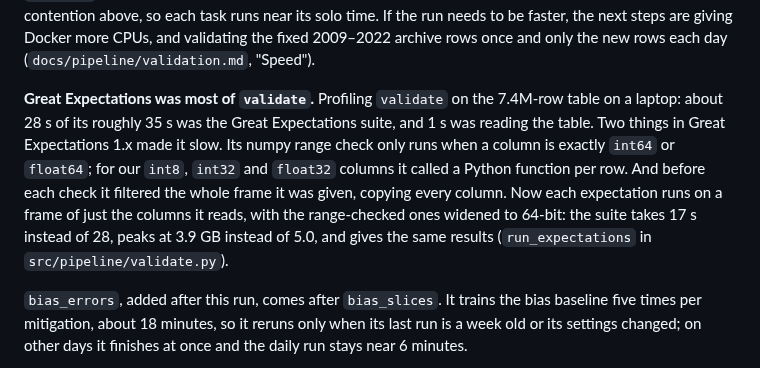
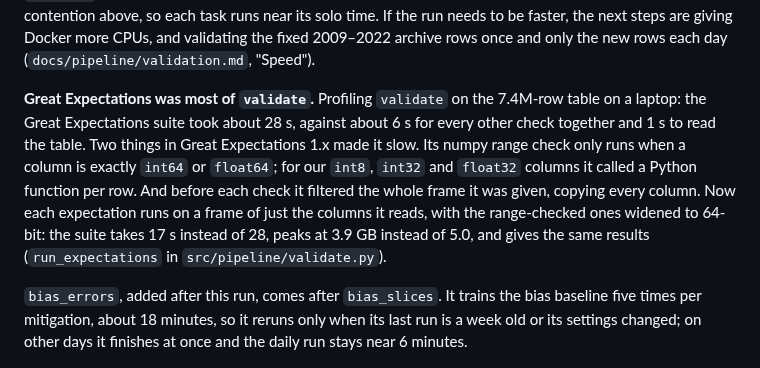
Before and after one commit to romit-basak/Stoa, a Markdown page: README.md, the part around the change. GitHub-like rendering.

Commit message:
Reworded the validate timing note to the measured parts.

```diff
--- a/README.md
+++ b/README.md
@@ -231,7 +231,7 @@ At that point `join_all` was the slowest task. A run where `src/features/` or th
 
 The `pull_counts` fix holds (10 s against 229 s). The new bottleneck is the stretch after `join_all`: `validate` and `bias_slices` run side by side, and each reads the whole hourly table (6.2M rows in this run; 7.4M since the Wayback fill of November 2022 to October 2024, so expect both to take somewhat longer now). Run alone, `validate` takes about 85 s in Docker; beside `bias_slices` it took 218 s, likely because the two compete for the Docker VM's CPU and 8 GB of memory (an observation from these runs, not yet measured separately). We kept full-table validation on purpose: it checks every row on every run, which is the stronger data-quality guarantee, and a daily run of about 6 minutes leaves the day's data ready well within the day. **Since then, `bias_slices` runs after `validate`.** After the Wayback fill grew the table to 7.4M rows, the two side by side needed about 7.7 GB (measured peaks: `validate` 3.3 GB, `bias_slices` 2.9 GB, plus about 1.5 GB for Airflow), more than Docker Desktop's default 8 GB VM can give, and `validate` was killed (exit -9) on a fresh-clone run. In sequence the peak is about 5 GB. It also removes the contention above, so each task runs near its solo time. If the run needs to be faster, the next steps are giving Docker more CPUs, and validating the fixed 2009–2022 archive rows once and only the new rows each day (`docs/pipeline/validation.md`, "Speed").
 
-**Great Expectations was most of `validate`.** Profiling `validate` on the 7.4M-row table on a laptop: about 28 s of its roughly 35 s was the Great Expectations suite, and 1 s was reading the table. Two things in Great Expectations 1.x made it slow. Its numpy range check only runs when a column is exactly `int64` or `float64`; for our `int8`, `int32` and `float32` columns it called a Python function per row. And before each check it filtered the whole frame it was given, copying every column. Now each expectation runs on a frame of just the columns it reads, with the range-checked ones widened to 64-bit: the suite takes 17 s instead of 28, peaks at 3.9 GB instead of 5.0, and gives the same results (`run_expectations` in `src/pipeline/validate.py`).
+**Great Expectations was most of `validate`.** Profiling `validate` on the 7.4M-row table on a laptop: the Great Expectations suite took about 28 s, against about 6 s for every other check together and 1 s to read the table. Two things in Great Expectations 1.x made it slow. Its numpy range check only runs when a column is exactly `int64` or `float64`; for our `int8`, `int32` and `float32` columns it called a Python function per row. And before each check it filtered the whole frame it was given, copying every column. Now each expectation runs on a frame of just the columns it reads, with the range-checked ones widened to 64-bit: the suite takes 17 s instead of 28, peaks at 3.9 GB instead of 5.0, and gives the same results (`run_expectations` in `src/pipeline/validate.py`).
 
 `bias_errors`, added after this run, comes after `bias_slices`. It trains the bias baseline five times per mitigation, about 18 minutes, so it reruns only when its last run is a week old or its settings changed; on other days it finishes at once and the daily run stays near 6 minutes.
 
```
